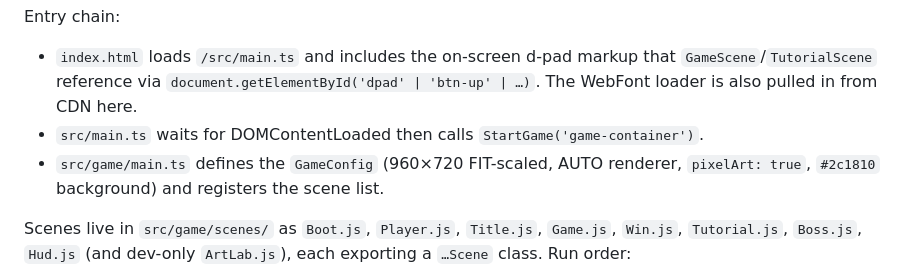
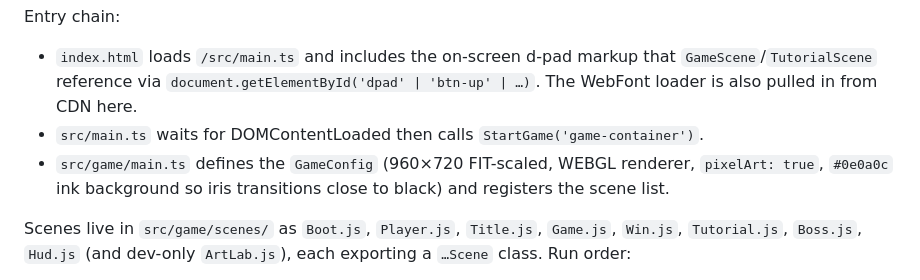
Before and after one commit to simon-tanna/pip-maze-v-2, a Markdown page: CLAUDE.md, the part around the change. GitHub-like rendering.

Commit message:
docs: correct renderer and background in CLAUDE.md
Co-Authored-By: Claude Opus 5.5 <noreply@anthropic.com>

```diff
--- a/CLAUDE.md
+++ b/CLAUDE.md
@@ -22,7 +22,7 @@ Phaser 4.1 game using Vite + TypeScript. Note: this is **Phaser 4**, not Phaser
 Entry chain:
 - `index.html` loads `/src/main.ts` and includes the on-screen d-pad markup that `GameScene`/`TutorialScene` reference via `document.getElementById('dpad' | 'btn-up' | …)`. The WebFont loader is also pulled in from CDN here.
 - `src/main.ts` waits for DOMContentLoaded then calls `StartGame('game-container')`.
-- `src/game/main.ts` defines the `GameConfig` (960×720 FIT-scaled, AUTO renderer, `pixelArt: true`, `#2c1810` background) and registers the scene list.
+- `src/game/main.ts` defines the `GameConfig` (960×720 FIT-scaled, WEBGL renderer, `pixelArt: true`, `#0e0a0c` ink background so iris transitions close to black) and registers the scene list.
 
 Scenes live in `src/game/scenes/` as `Boot.js`, `Player.js`, `Title.js`, `Game.js`, `Win.js`, `Tutorial.js`, `Boss.js`, `Hud.js` (and dev-only `ArtLab.js`), each exporting a `…Scene` class. Run order:
 
```
